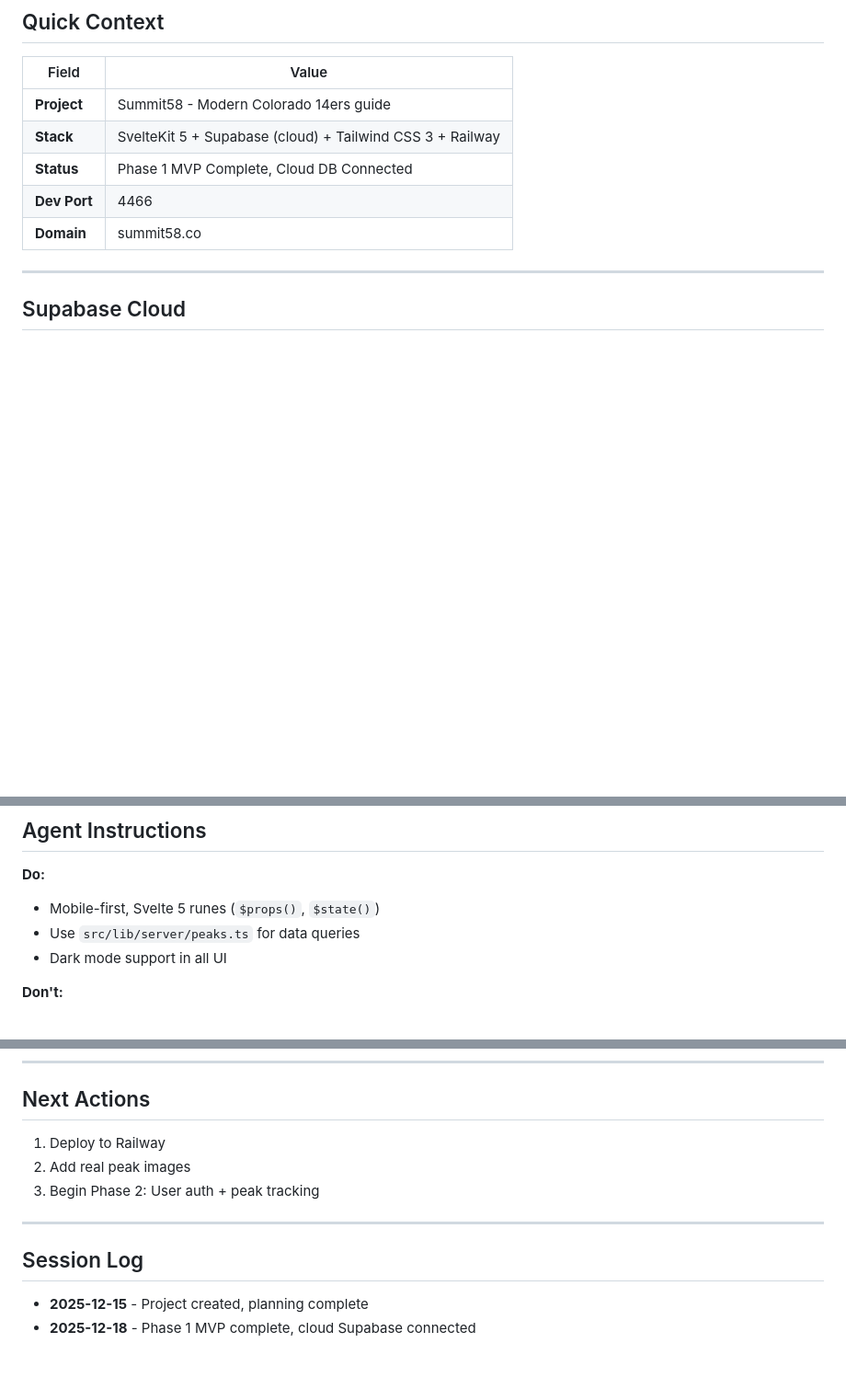
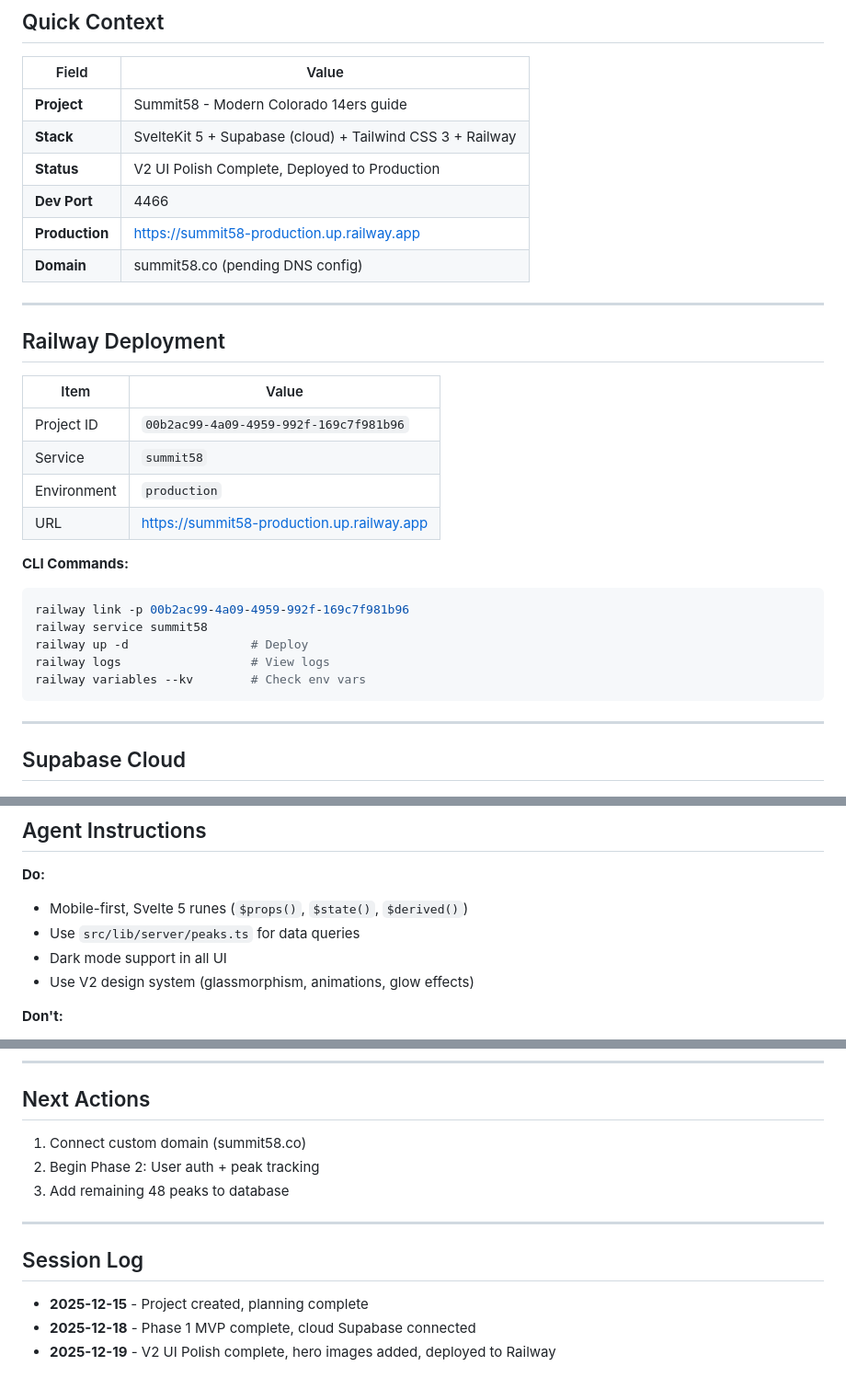
Before and after one commit to BenTyson/summit58, a Markdown page: docs/SUMMIT58.md, 3 parts joined by grey strips. Shown at 92% size. GitHub-like rendering; blank space fills up the shorter version.

````diff
--- a/docs/SUMMIT58.md
+++ b/docs/SUMMIT58.md
@@ -10,9 +10,30 @@
 |-------|-------|
 | **Project** | Summit58 - Modern Colorado 14ers guide |
 | **Stack** | SvelteKit 5 + Supabase (cloud) + Tailwind CSS 3 + Railway |
-| **Status** | Phase 1 MVP Complete, Cloud DB Connected |
+| **Status** | V2 UI Polish Complete, Deployed to Production |
 | **Dev Port** | 4466 |
-| **Domain** | summit58.co |
+| **Production** | https://summit58-production.up.railway.app |
+| **Domain** | summit58.co (pending DNS config) |
+
+---
+
+## Railway Deployment
+
+| Item | Value |
+|------|-------|
+| Project ID | `00b2ac99-4a09-4959-992f-169c7f981b96` |
+| Service | `summit58` |
+| Environment | `production` |
+| URL | https://summit58-production.up.railway.app |
+
+**CLI Commands:**
+```bash
+railway link -p 00b2ac99-4a09-4959-992f-169c7f981b96
+railway service summit58
+railway up -d                 # Deploy
+railway logs                  # View logs
+railway variables --kv        # Check env vars
+```
 
 ---
 
@@ -117,9 +154,10 @@ supabase/
 ## Agent Instructions
 
 **Do:**
-- Mobile-first, Svelte 5 runes (`$props()`, `$state()`)
+- Mobile-first, Svelte 5 runes (`$props()`, `$state()`, `$derived()`)
 - Use `src/lib/server/peaks.ts` for data queries
 - Dark mode support in all UI
+- Use V2 design system (glassmorphism, animations, glow effects)
 
 **Don't:**
 - Over-engineer
@@ -139,9 +177,9 @@ export async function load({ cookies }) {
 
 ## Next Actions
 
-1. Deploy to Railway
-2. Add real peak images
-3. Begin Phase 2: User auth + peak tracking
+1. Connect custom domain (summit58.co)
+2. Begin Phase 2: User auth + peak tracking
+3. Add remaining 48 peaks to database
 
 ---
 
@@ -149,3 +187,4 @@ export async function load({ cookies }) {
 
 - **2025-12-15** - Project created, planning complete
 - **2025-12-18** - Phase 1 MVP complete, cloud Supabase connected
+- **2025-12-19** - V2 UI Polish complete, hero images added, deployed to Railway
````
Also changed, not shown: other parts of docs/SUMMIT58.md (+26 -10 lines).
